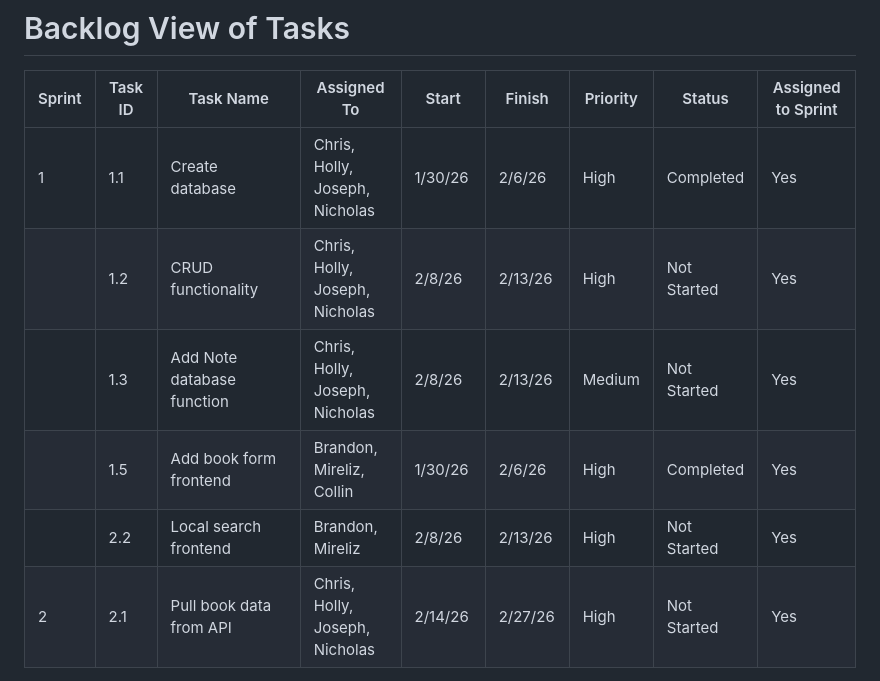
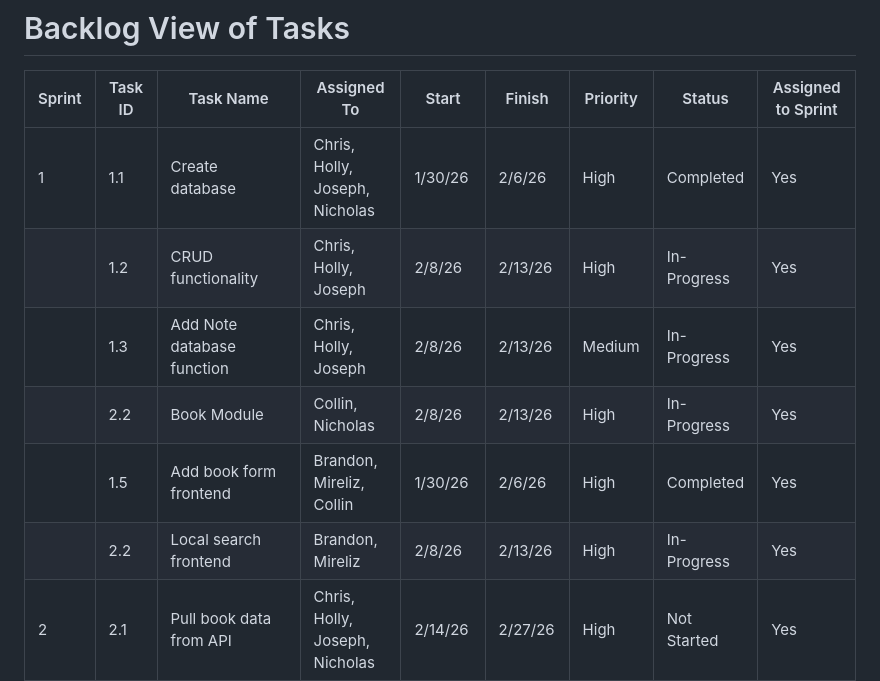
Before and after one commit to cpgeersen/Book-Tracker, a Markdown page: docs/task_backlog_view.md, the part around the change. GitHub-like rendering.

Commit message:
update: task statuses and assignments in backlog

```diff
--- a/docs/task_backlog_view.md
+++ b/docs/task_backlog_view.md
@@ -3,10 +3,11 @@
 | Sprint | Task ID | Task Name                                        | Assigned To                    | Start   | Finish  | Priority | Status      | Assigned to Sprint |
 |--------|---------|--------------------------------------------------|--------------------------------|---------|---------|----------|-------------|--------------------|
 | 1      | 1.1     | Create database                                  | Chris, Holly, Joseph, Nicholas | 1/30/26 | 2/6/26  | High     | Completed   | Yes                |
-|        | 1.2     | CRUD functionality                               | Chris, Holly, Joseph, Nicholas | 2/8/26  | 2/13/26 | High     | Not Started | Yes                |
-|        | 1.3     | Add Note database function                       | Chris, Holly, Joseph, Nicholas | 2/8/26  | 2/13/26 | Medium   | Not Started | Yes                |
+|        | 1.2     | CRUD functionality                               | Chris, Holly, Joseph           | 2/8/26  | 2/13/26 | High     | In-Progress | Yes                |
+|        | 1.3     | Add Note database function                       | Chris, Holly, Joseph           | 2/8/26  | 2/13/26 | Medium   | In-Progress | Yes                |
+|        | 2.2     | Book Module                                      | Collin, Nicholas               | 2/8/26  | 2/13/26 | High     | In-Progress | Yes                |
 |        | 1.5     | Add book form frontend                           | Brandon, Mireliz, Collin       | 1/30/26 | 2/6/26  | High     | Completed   | Yes                |
-|        | 2.2     | Local search frontend                            | Brandon, Mireliz               | 2/8/26  | 2/13/26 | High     | Not Started | Yes                |
+|        | 2.2     | Local search frontend                            | Brandon, Mireliz               | 2/8/26  | 2/13/26 | High     | In-Progress | Yes                |
 | 2      | 2.1     | Pull book data from API                          | Chris, Holly, Joseph, Nicholas | 2/14/26 | 2/27/26 | High     | Not Started | Yes                |
 |        | 2.3     | Individual book frontend                         | Brandon, Mireliz               | 2/14/26 | 2/20/26 | High     | Not Started | Yes                |
 |        | 1.4     | Homepage Frontend                                | Brandon, Mireliz               | 2/20/26 | 2/27/26 | High     | Not Started | No                 |
```
